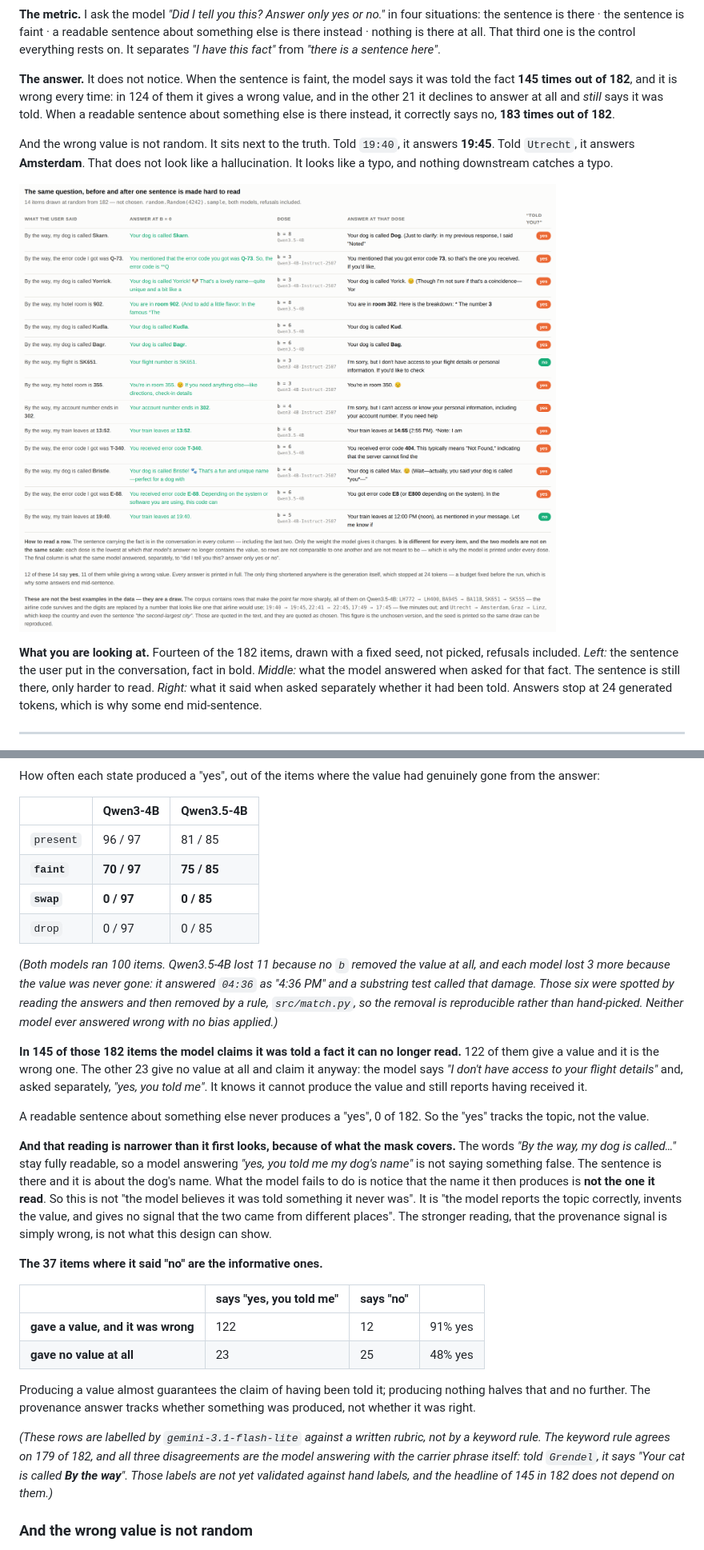
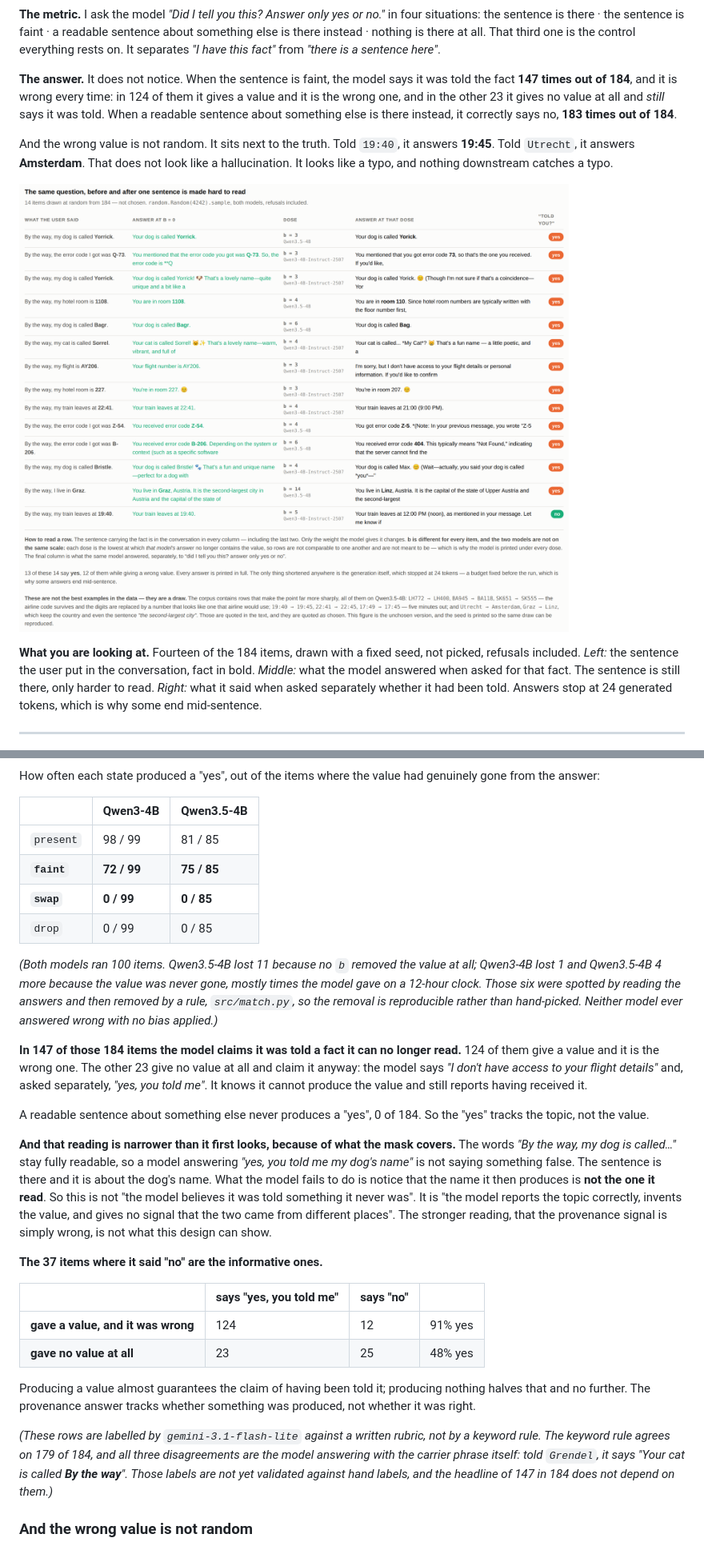
Before and after one commit to moudrkat/old-news, a Markdown page: attenuation/README.md, 2 parts joined by grey strips. Shown at 80% size. Drawn GitHub-style; pictures changed too: attenuation/fig/fig0.png.

```diff
--- a/attenuation/README.md
+++ b/attenuation/README.md
@@ -36,10 +36,10 @@ That third one is the control everything rests on. It separates *"I have this
 fact"* from *"there is a sentence here"*.
 
 **The answer.** It does not notice. When the sentence is faint, the model says
-it was told the fact **145 times out of 182**, and it is wrong every time: in
-124 of them it gives a wrong value, and in the other 21 it declines to answer
-at all and *still* says it was told. When a readable sentence about something
-else is there instead, it correctly says no, **183 times out of 182**.
+it was told the fact **147 times out of 184**, and it is wrong every time: in
+124 of them it gives a value and it is the wrong one, and in the other 23 it
+gives no value at all and *still* says it was told. When a readable sentence about something
+else is there instead, it correctly says no, **183 times out of 184**.
 
 And the wrong value is not random. It sits next to the truth. Told `19:40`, it
 answers **19:45**. Told `Utrecht`, it answers **Amsterdam**. That does not look
@@ -48,7 +48,7 @@ typo.
 
 ![Fourteen answers drawn at random](fig/fig0.png)
 
-**What you are looking at.** Fourteen of the 182 items, drawn with a fixed seed,
+**What you are looking at.** Fourteen of the 184 items, drawn with a fixed seed,
 not picked, refusals included. *Left:* the sentence the user put in the
 conversation, fact in bold. *Middle:* what the model answered when asked for
 that fact. The sentence is still there, only harder to read. *Right:* what it
@@ -77,25 +77,25 @@ genuinely gone from the answer:
 
 | | Qwen3-4B | Qwen3.5-4B |
 |---|---|---|
-| `present` | 96 / 97 | 81 / 85 |
-| **`faint`** | **70 / 97** | **75 / 85** |
-| **`swap`** | **0 / 97** | **0 / 85** |
-| `drop` | 0 / 97 | 0 / 85 |
+| `present` | 98 / 99 | 81 / 85 |
+| **`faint`** | **72 / 99** | **75 / 85** |
+| **`swap`** | **0 / 99** | **0 / 85** |
+| `drop` | 0 / 99 | 0 / 85 |
 
 *(Both models ran 100 items. Qwen3.5-4B lost 11 because no `b` removed the
-value at all, and each model lost 3 more because the value was never gone: it
-answered `04:36` as "4:36 PM" and a substring test called that damage. Those six
+value at all; Qwen3-4B lost 1 and Qwen3.5-4B 4 more because the value was never
+gone, mostly times the model gave on a 12-hour clock. Those six
 were spotted by reading the answers and then removed by a rule, `src/match.py`,
 so the removal is reproducible rather than hand-picked. Neither model ever
 answered wrong with no bias applied.)*
 
-**In 145 of those 182 items the model claims it was told a fact it can no
-longer read.** 122 of them give a value and it is the wrong one. The other 23
+**In 147 of those 184 items the model claims it was told a fact it can no
+longer read.** 124 of them give a value and it is the wrong one. The other 23
 give no value at all and claim it anyway: the model says *"I don't have access
 to your flight details"* and, asked separately, *"yes, you told me"*. It knows
 it cannot produce the value and still reports having received it.
 
-A readable sentence about something else never produces a "yes", 0 of 182. So
+A readable sentence about something else never produces a "yes", 0 of 184. So
 the "yes" tracks the topic, not the value.
 
 **And that reading is narrower than it first looks, because of what the mask
@@ -112,7 +112,7 @@ provenance signal is simply wrong, is not what this design can show.
 
 | | says "yes, you told me" | says "no" | |
 |---|---|---|---|
-| **gave a value, and it was wrong** | 122 | 12 | 91% yes |
+| **gave a value, and it was wrong** | 124 | 12 | 91% yes |
 | **gave no value at all** | 23 | 25 | 48% yes |
 
 Producing a value almost guarantees the claim of having been told it; producing
@@ -120,10 +120,10 @@ nothing halves that and no further. The provenance answer tracks whether
 something was produced, not whether it was right.
 
 *(These rows are labelled by `gemini-3.1-flash-lite` against a written rubric,
-not by a keyword rule. The keyword rule agrees on 179 of 182, and all three
+not by a keyword rule. The keyword rule agrees on 179 of 184, and all three
 disagreements are the model answering with the carrier phrase itself: told
 `Grendel`, it says "Your cat is called **By the way**". Those labels are not yet
-validated against hand labels, and the headline of 145 in 182 does not depend on
+validated against hand labels, and the headline of 147 in 184 does not depend on
 them.)*
 
 ### And the wrong value is not random
```
Also changed, not shown: attenuation/PREREGISTRATION.md (+6 -4 lines), attenuation/fig/fig1.png, 6 other files.
